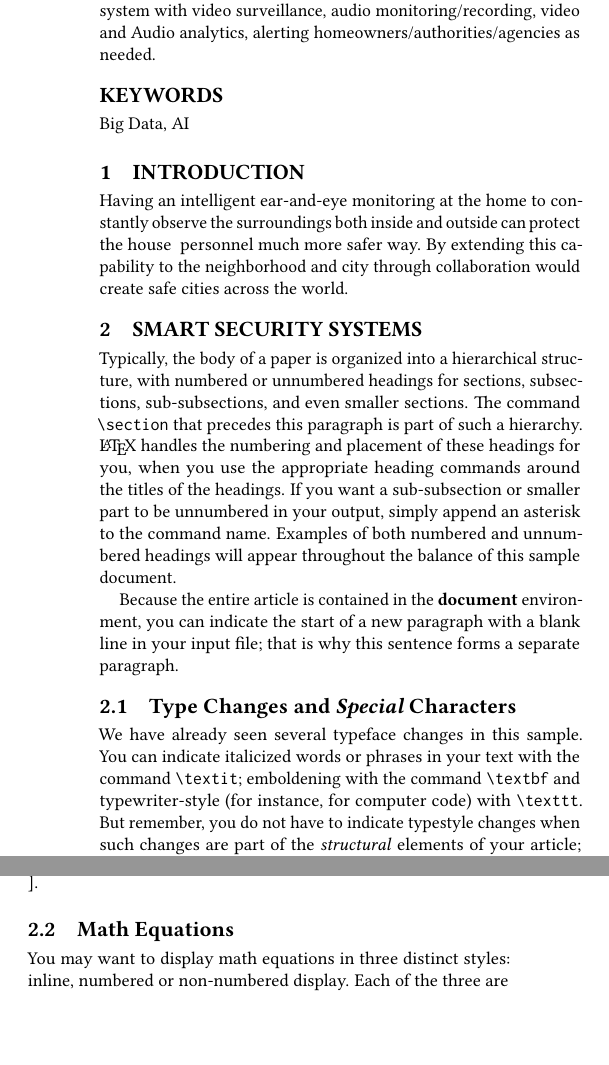
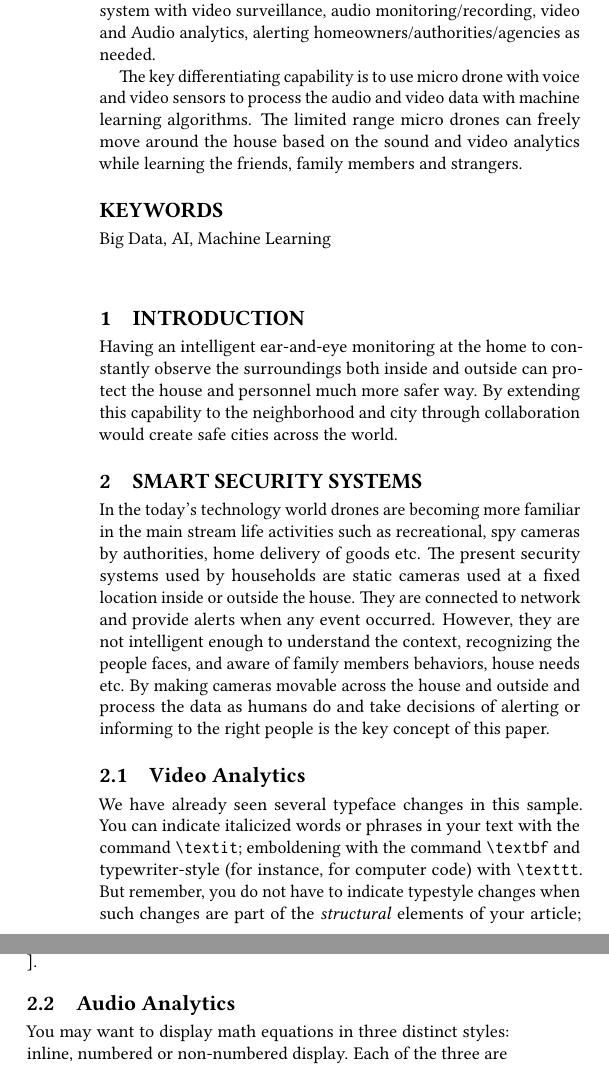
Before and after one commit to bigdata-i523/hid337, a LaTeX paper (paper1/report.tex): two parts of the columns of page 1 of 2, joined at a grey line, cut so that both start at the same text, the shorter picture padded with empty space. Compiled offline with pdfLaTeX.

Commit message:
Update report.tex

```diff
--- a/paper1/report.tex
+++ b/paper1/report.tex
@@ -41,37 +41,25 @@
 Smart Security systems equipped with Video and Audio sensors produce huge amounts unstructured data continuously.
 This paper talks about high level architecture of an intelligent security system with video surveillance,  audio monitoring/recording, video and Audio analytics, alerting homeowners/authorities/agencies as needed.
 
+The key differentiating capability is to use micro drone with voice and video sensors to process the audio and video data with machine learning algorithms. The limited range micro drones can freely move around the house based on the sound and video analytics while learning the friends, family members and strangers.
+
 \end{abstract}
 
-\keywords{Big Data, AI}
+\keywords{Big Data, AI, Machine Learning}
 
 
 \maketitle
 
 \section{Introduction}
 
-Having an intelligent ear-and-eye monitoring at the home to constantly observe the surroundings both inside and outside can protect the house & personnel much more safer way. By extending this capability to the neighborhood and city through collaboration would create safe cities across the world.
+Having an intelligent ear-and-eye monitoring at the home to constantly observe the surroundings both inside and outside can protect the house and personnel much more safer way. By extending this capability to the neighborhood and city through collaboration would create safe cities across the world.
 
 \section{Smart Security Systems}
 
-Typically, the body of a paper is organized into a hierarchical
-structure, with numbered or unnumbered headings for sections,
-subsections, sub-subsections, and even smaller sections.  The command
-\texttt{{\char'134}section} that precedes this paragraph is part of
-such a hierarchy. \LaTeX\ handles the
-numbering and placement of these headings for you, when you use the
-appropriate heading commands around the titles of the headings.  If
-you want a sub-subsection or smaller part to be unnumbered in your
-output, simply append an asterisk to the command name.  Examples of
-both numbered and unnumbered headings will appear throughout the
-balance of this sample document.
+In the today’s technology world drones are becoming more familiar in the main stream life activities such as recreational, spy cameras by authorities, home delivery of goods etc.
+The present security systems used by households are static cameras used at a fixed location inside or outside the house. They are connected to network and provide alerts when any event occurred. However, they are not intelligent enough to understand the context, recognizing the people faces, and aware of family members behaviors, house needs etc.  By making cameras movable across the house and outside and process the data as humans do and take decisions of alerting or informing to the right people is the key concept of this paper.
 
-Because the entire article is contained in the \textbf{document}
-environment, you can indicate the start of a new paragraph with a
-blank line in your input file; that is why this sentence forms a
-separate paragraph.
-
-\subsection{Type Changes and {\itshape Special} Characters}
+\subsection{Video Analytics}
 
 We have already seen several typeface changes in this sample.  You can
 indicate italicized words or phrases in your text with the command
@@ -92,7 +80,7 @@ characters you need anywhere in your document; you can find a complete
 list of what is available in the \textit{\LaTeX\ User's Guide}
 \cite{Lamport:LaTeX}.
 
-\subsection{Math Equations}
+\subsection{Audio Analytics}
 
 You may want to display math equations in three distinct styles:
 inline, numbered or non-numbered display.  Each of
```
